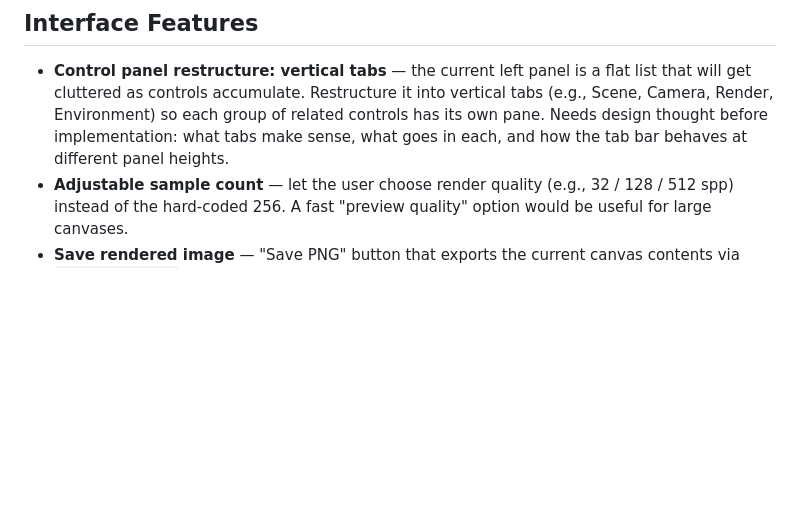
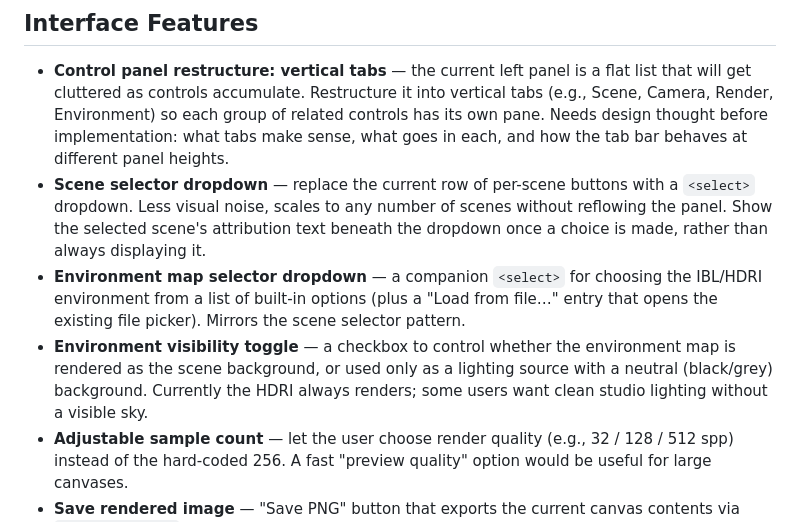
Before and after one commit to chrisdk/RustRenderer, a Markdown page: BACKLOG.md, the part around the change. Drawn GitHub-style; blank space fills up the shorter version.

Commit message:
Add scene dropdown, environment dropdown, and env visibility toggle to backlog
Co-Authored-By: Claude Sonnet 4.6 <noreply@anthropic.com>

```diff
--- a/BACKLOG.md
+++ b/BACKLOG.md
@@ -9,6 +9,9 @@ and when items are completed (remove them and update README + CLAUDE.md).
 ## Interface Features
 
 - **Control panel restructure: vertical tabs** — the current left panel is a flat list that will get cluttered as controls accumulate. Restructure it into vertical tabs (e.g., Scene, Camera, Render, Environment) so each group of related controls has its own pane. Needs design thought before implementation: what tabs make sense, what goes in each, and how the tab bar behaves at different panel heights.
+- **Scene selector dropdown** — replace the current row of per-scene buttons with a `<select>` dropdown. Less visual noise, scales to any number of scenes without reflowing the panel. Show the selected scene's attribution text beneath the dropdown once a choice is made, rather than always displaying it.
+- **Environment map selector dropdown** — a companion `<select>` for choosing the IBL/HDRI environment from a list of built-in options (plus a "Load from file…" entry that opens the existing file picker). Mirrors the scene selector pattern.
+- **Environment visibility toggle** — a checkbox to control whether the environment map is rendered as the scene background, or used only as a lighting source with a neutral (black/grey) background. Currently the HDRI always renders; some users want clean studio lighting without a visible sky.
 - **Adjustable sample count** — let the user choose render quality (e.g., 32 / 128 / 512 spp) instead of the hard-coded 256. A fast "preview quality" option would be useful for large canvases.
 - **Save rendered image** — "Save PNG" button that exports the current canvas contents via `canvas.toBlob()`. Trivial to implement, high user value.
 - **Camera FOV slider** — expose the vertical field of view so the user can switch between telephoto (narrow) and wide-angle looks without editing code.
```
